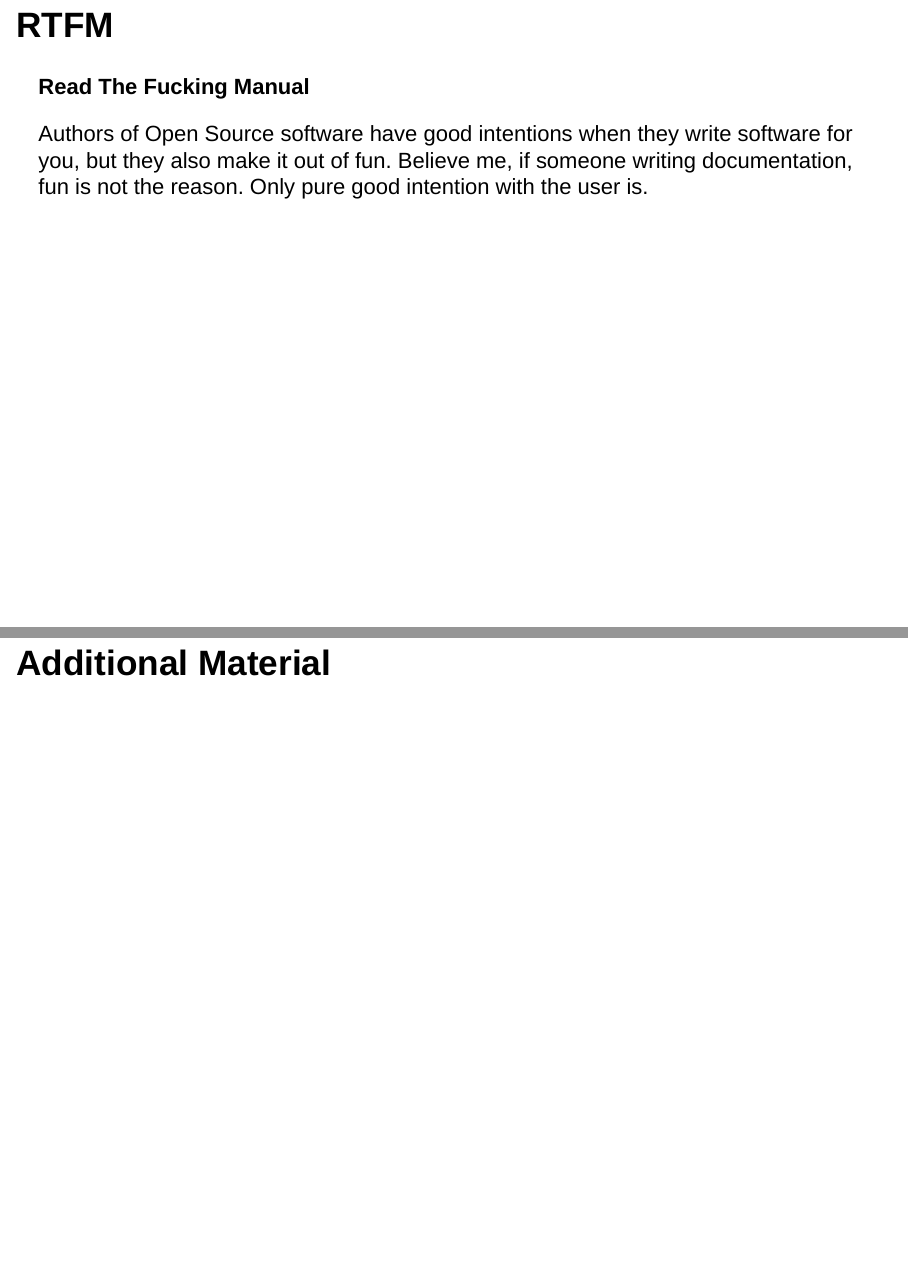
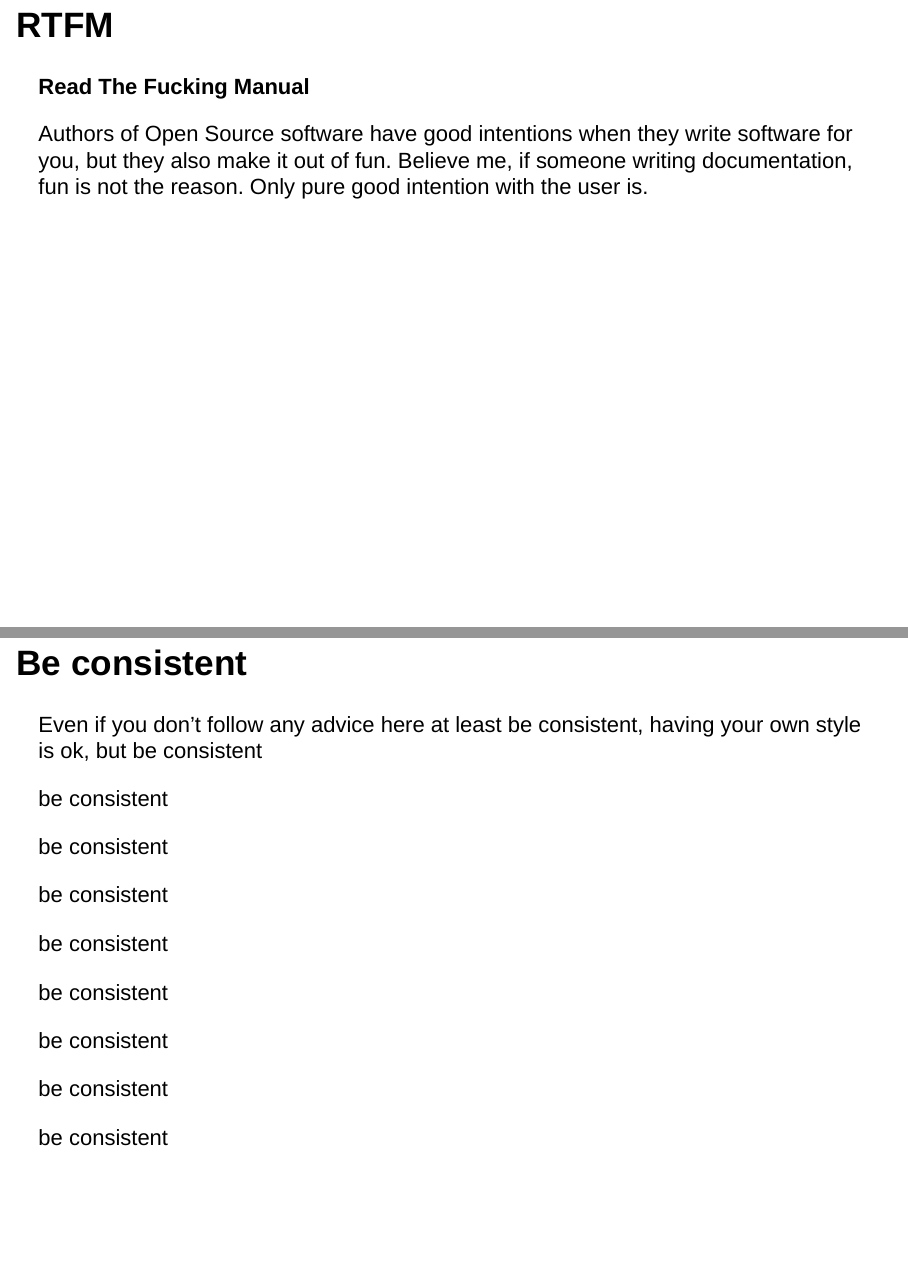
Before and after one commit to aaronpeikert/workshop-reproducible-research, an R Markdown document (02presentation-my-mental-model.Rmd): pages 24 and 25 of 28 before the commit and pages 24 and 25 of 29 after it, joined at a grey line. Rendered offline with R 4.5, knitr and Pandoc, with nearby package versions; drawn as Slidy slides in place of the format the file asks for.

Commit message:
add part about consistency

```diff
--- a/02presentation-my-mental-model.Rmd
+++ b/02presentation-my-mental-model.Rmd
@@ -366,6 +366,26 @@ library(someonewrotethatforyou)
 
 Authors of Open Source software have good intentions when they write software for you, but they also make it out of fun. Believe me, if someone writing documentation, fun is not the reason. Only pure good intention with the user is.
 
+## Be consistent
+
+Even if you don't follow any advice here at least be consistent, having your own style is ok, but be consistent
+
+be consistent
+
+be consistent
+
+be consistent
+
+be consistent
+
+be consistent
+
+be consistent
+
+be consistent
+
+be consistent
+
 # Additional Material
 
 ## Tools I use
```
